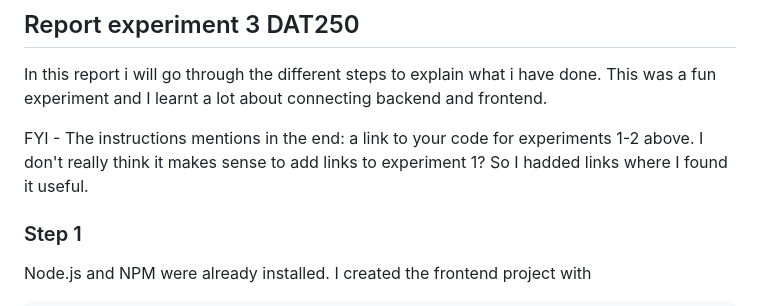
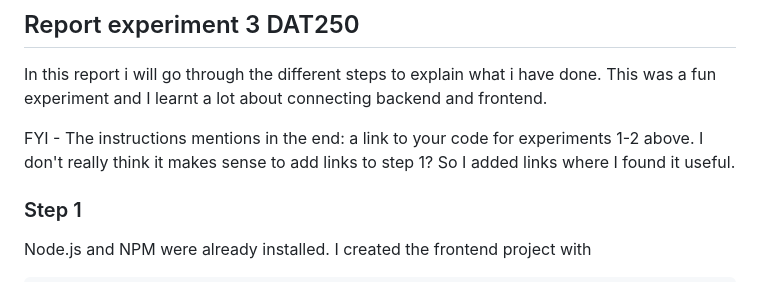
Before and after one commit to vetlemknutsen/DAT250-Experiments, a Markdown page: dat250-expass3.md, the part around the change. Drawn GitHub-style.

Commit message:
Finished expass3.md

```diff
--- a/dat250-expass3.md
+++ b/dat250-expass3.md
@@ -4,7 +4,7 @@ In this report i will go through the different steps to explain what i have done
 This was a fun experiment and I learnt a lot about connecting backend and frontend.
 
 FYI - The instructions mentions in the end: a link to your code for experiments 1-2 above.
-I don't really think it makes sense to add links to experiment 1? So I hadded links where I found it useful.
+I don't really think it makes sense to add links to step 1? So I added links where I found it useful.
 
 ### Step 1
 Node.js and NPM were already installed.
```
